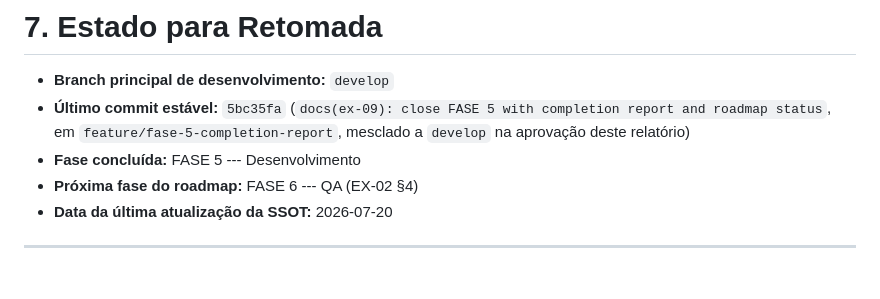
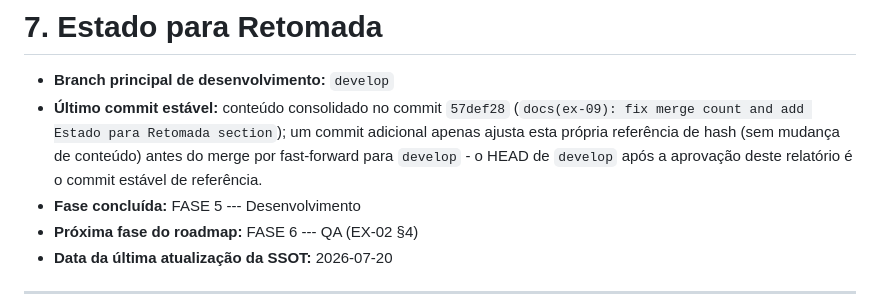
Before and after one commit to borahapp/borah, a Markdown page: docs/FASE 9 - Execution/EX-09_FASE_5_COMPLETION_REPORT.md, the part around the change. GitHub-like rendering; blank space fills up the shorter version.

Commit message:
docs(ex-09): avoid self-referencing hash in Estado para Retomada
Ajuste de redacao: uma secao nao pode citar corretamente o hash do
proprio commit que a contem. Referencia o commit de conteudo (57def28)
como estavel e descreve este ajuste como trivial, sem mudanca de
conteudo - evita a auto-referencia circular sem recorrer a amend
(politica do projeto: sempre criar commit novo, nunca amend).

Co-Authored-By: Claude Sonnet 5 <noreply@anthropic.com>

```diff
--- a/docs/FASE 9 - Execution/EX-09_FASE_5_COMPLETION_REPORT.md
+++ b/docs/FASE 9 - Execution/EX-09_FASE_5_COMPLETION_REPORT.md
@@ -153,10 +153,12 @@ autorrevisão → Code Review Final → aprovação → merge para `develop`.
 # 7. Estado para Retomada
 
 - **Branch principal de desenvolvimento:** `develop`
-- **Último commit estável:** `5bc35fa` (`docs(ex-09): close FASE 5 with
-  completion report and roadmap status`, em
-  `feature/fase-5-completion-report`, mesclado a `develop` na aprovação
-  deste relatório)
+- **Último commit estável:** conteúdo consolidado no commit `57def28`
+  (`docs(ex-09): fix merge count and add Estado para Retomada section`);
+  um commit adicional apenas ajusta esta própria referência de hash
+  (sem mudança de conteúdo) antes do merge por fast-forward para
+  `develop` - o HEAD de `develop` após a aprovação deste relatório é o
+  commit estável de referência.
 - **Fase concluída:** FASE 5 --- Desenvolvimento
 - **Próxima fase do roadmap:** FASE 6 --- QA (EX-02 §4)
 - **Data da última atualização da SSOT:** 2026-07-20
```
